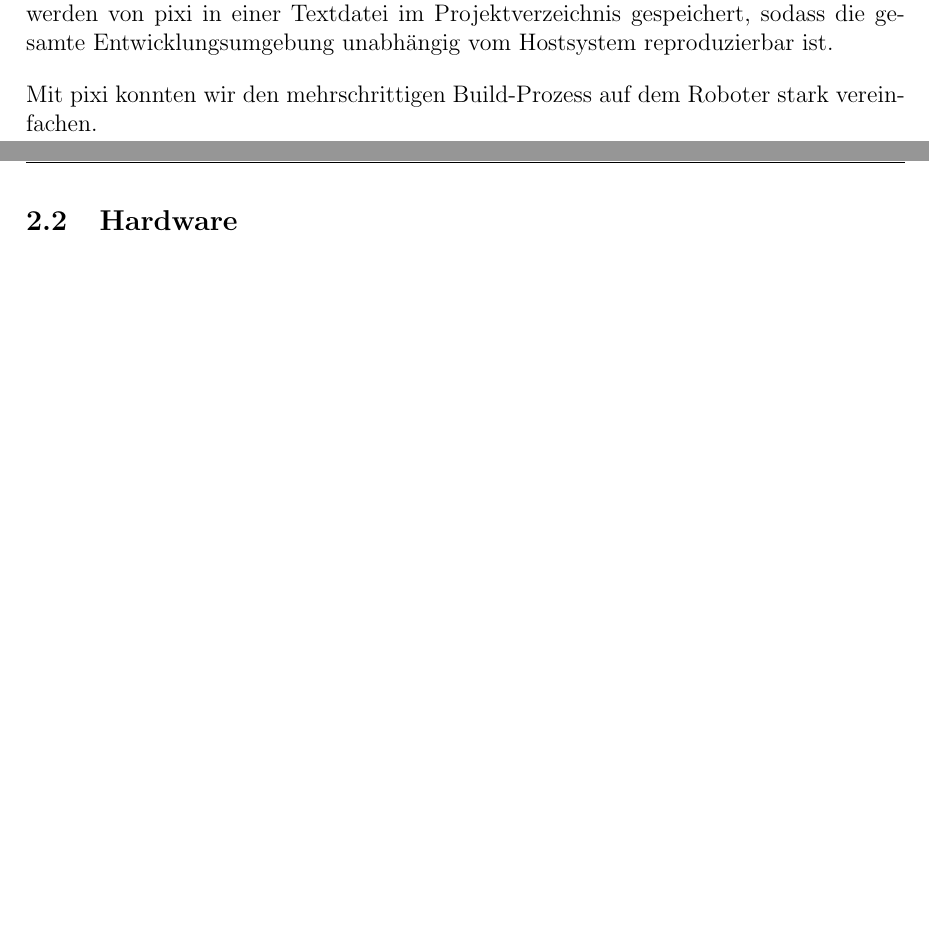
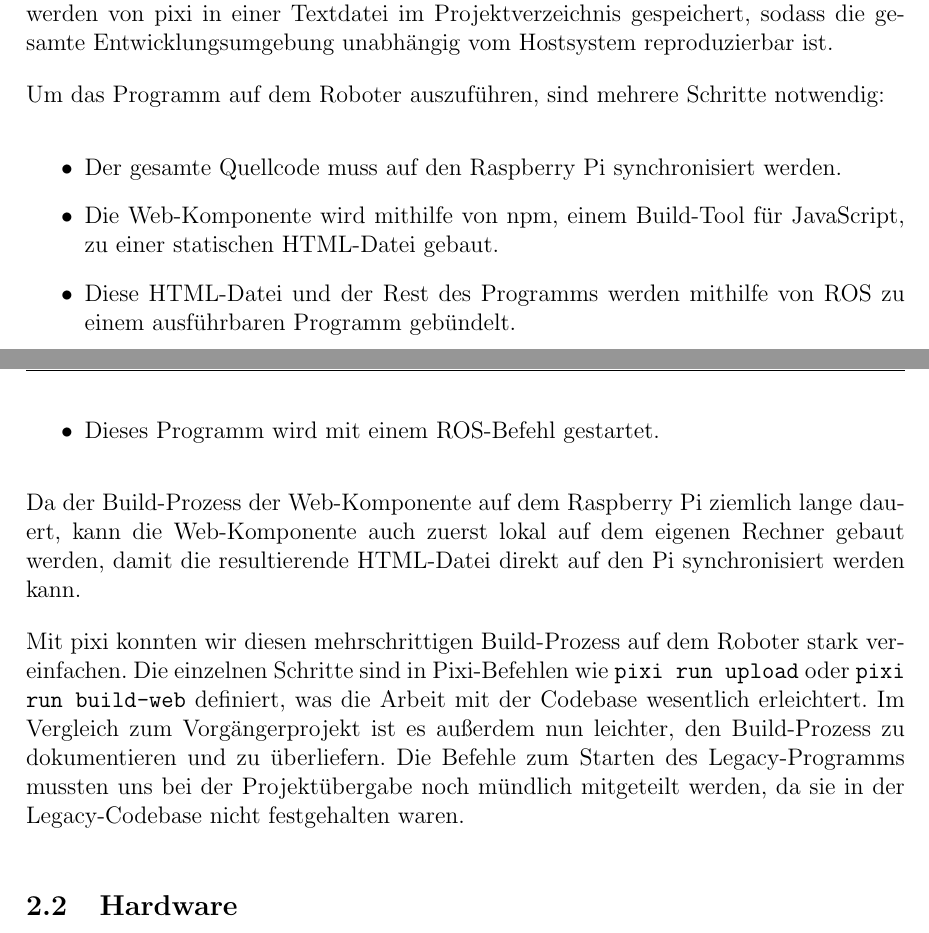
Before and after one commit to hector-crawler/abschlussarbeit, a LaTeX document (abschlussbericht.tex, which reads sections/Material_und_Methoden.tex): two parts of pages 5 and 6 of 12, joined at a grey line, cut so that both start at the same text, the shorter picture padded with empty space. Compiled offline with pdfLaTeX.

Commit message:
M&M: Improve pixi section

```diff
--- a/sections/Material_und_Methoden.tex
+++ b/sections/Material_und_Methoden.tex
@@ -14,7 +14,17 @@ Im Vergleich zur Legacy-Codebase haben wir das Projekt von ROS 1 zu ROS 2 portie
 
 pixi ist ein Tool für Softwareentwickler, das die Verwaltung von Software-Bibliotheken vereinfacht und gleichzeitig als Build-System dient. Bibliotheken und Build-Befehle werden von pixi in einer Textdatei im Projektverzeichnis gespeichert, sodass die gesamte Entwicklungsumgebung unabhängig vom Hostsystem reproduzierbar ist.
 
-Mit pixi konnten wir den mehrschrittigen Build-Prozess auf dem Roboter stark vereinfachen.
+Um das Programm auf dem Roboter auszuführen, sind mehrere Schritte notwendig:
+\begin{itemize}
+	\item Der gesamte Quellcode muss auf den Raspberry Pi synchronisiert werden.
+	\item Die Web-Komponente wird mithilfe von npm, einem Build-Tool für JavaScript, zu einer statischen HTML-Datei gebaut.
+	\item Diese HTML-Datei und der Rest des Programms werden mithilfe von ROS zu einem ausführbaren Programm gebündelt.
+	\item Dieses Programm wird mit einem ROS-Befehl gestartet.
+\end{itemize}
+
+Da der Build-Prozess der Web-Komponente auf dem Raspberry Pi ziemlich lange dauert, kann die Web-Komponente auch zuerst lokal auf dem eigenen Rechner gebaut werden, damit die resultierende HTML-Datei direkt auf den Pi synchronisiert werden kann.
+
+Mit pixi konnten wir diesen mehrschrittigen Build-Prozess auf dem Roboter stark vereinfachen. Die einzelnen Schritte sind in Pixi-Befehlen wie \texttt{pixi run upload} oder \texttt{pixi run build-web} definiert, was die Arbeit mit der Codebase wesentlich erleichtert. Im Vergleich zum Vorgängerprojekt ist es außerdem nun leichter, den Build-Prozess zu dokumentieren und zu überliefern. Die Befehle zum Starten des Legacy-Programms mussten uns bei der Projektübergabe noch mündlich mitgeteilt werden, da sie in der Legacy-Codebase nicht festgehalten waren.
 
 \subsection{Hardware}
 
```
